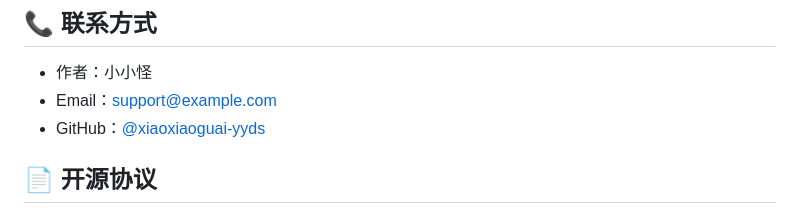
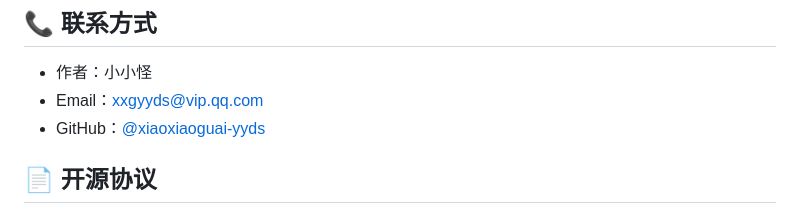
Before and after one commit to lison8080/xxgkami, a Markdown page: README.md, the part around the change. GitHub-like rendering.

```diff
--- a/README.md
+++ b/README.md
@@ -189,7 +189,7 @@ UPDATE `cards` SET `duration` = 0 WHERE `duration` IS NULL OR `duration` <= 0;
 ## 📞 联系方式
 
 - 作者：小小怪
-- Email：support@example.com
+- Email：xxgyyds@vip.qq.com
 - GitHub：[@xiaoxiaoguai-yyds](https://github.com/xiaoxiaoguai-yyds)
 
 ## 📄 开源协议
```
